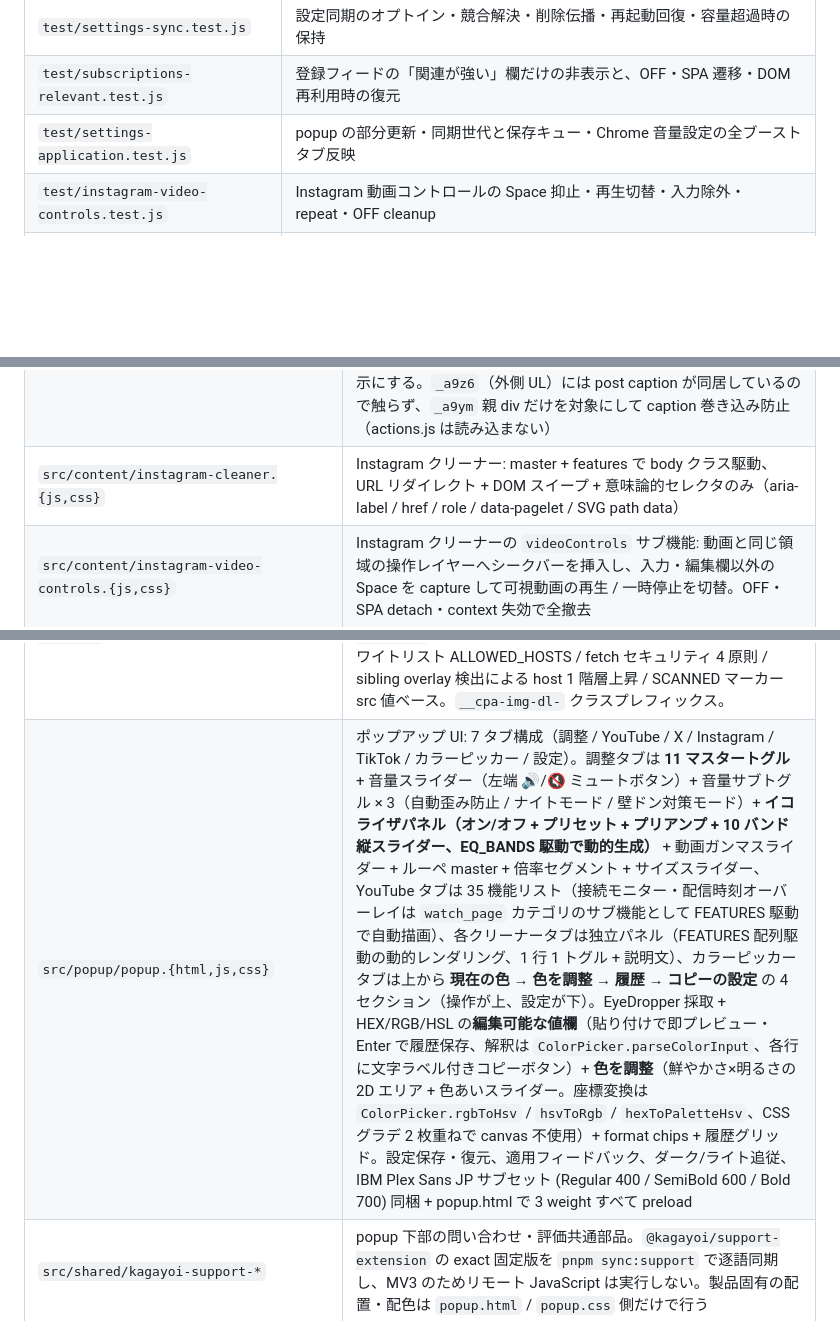
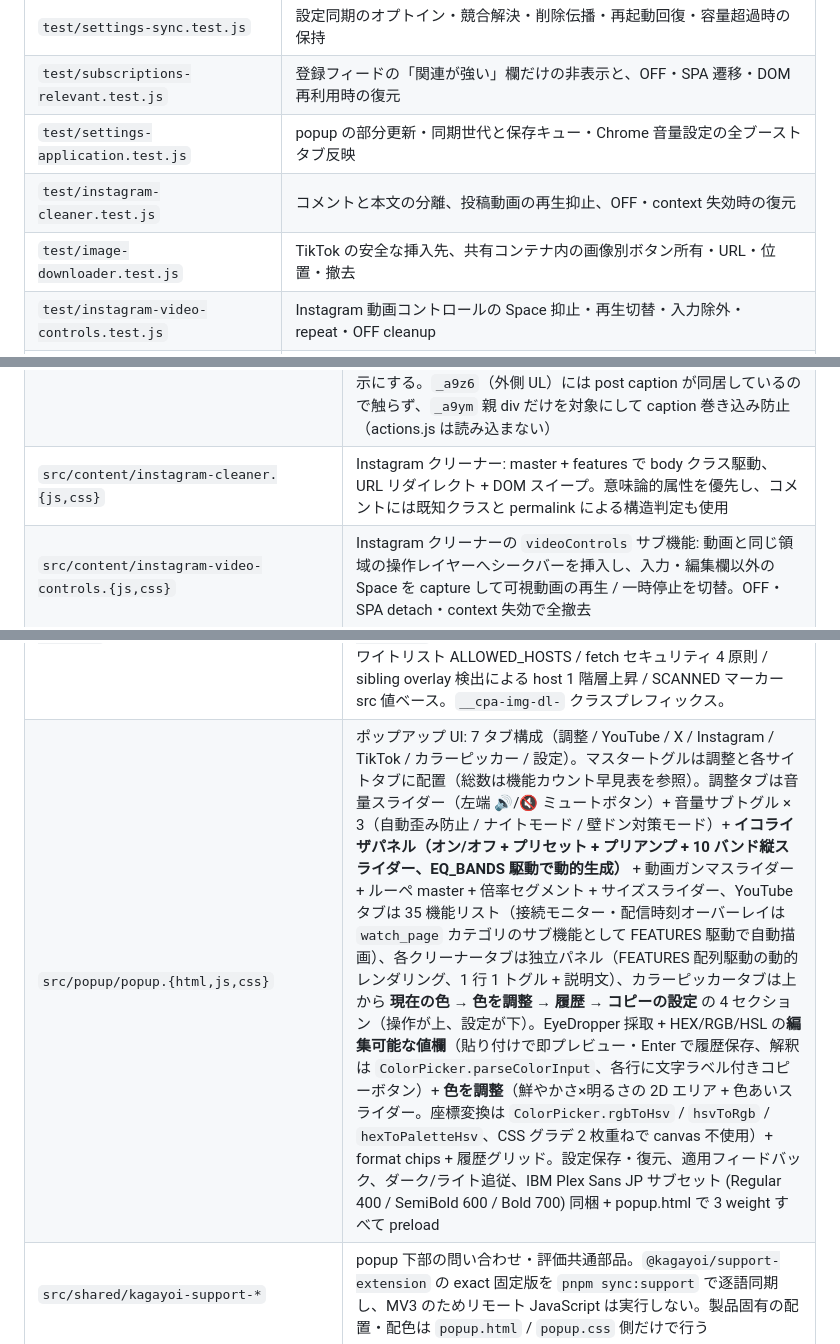
Before and after one commit to 1llum1n4t1s/WebRestrictionRemoval, a Markdown page: AGENTS.md, 3 parts joined by grey strips. GitHub-like rendering; blank space fills up the shorter version.

```diff
--- a/AGENTS.md
+++ b/AGENTS.md
@@ -88,6 +88,8 @@ pwsh -NoProfile -File zip.ps1  # ストア申請用 ZIP (Windows、Unix は ./zi
 | `test/settings-sync.test.js` | 設定同期のオプトイン・競合解決・削除伝播・再起動回復・容量超過時の保持 |
 | `test/subscriptions-relevant.test.js` | 登録フィードの「関連が強い」欄だけの非表示と、OFF・SPA 遷移・DOM 再利用時の復元 |
 | `test/settings-application.test.js` | popup の部分更新・同期世代と保存キュー・Chrome 音量設定の全ブーストタブ反映 |
+| `test/instagram-cleaner.test.js` | コメントと本文の分離、投稿動画の再生抑止、OFF・context 失効時の復元 |
+| `test/image-downloader.test.js` | TikTok の安全な挿入先、共有コンテナ内の画像別ボタン所有・URL・位置・撤去 |
 | `test/instagram-video-controls.test.js` | Instagram 動画コントロールの Space 抑止・再生切替・入力除外・repeat・OFF cleanup |
 | `test/_load-actions.js` | 上記から共有する actions.js ロード用ヘルパー。Node.js の自動探索対象にもなるため、総件数は `pnpm test` の出力を正とする |
 
@@ -168,7 +172,7 @@ pnpm lint
 | `src/content/search-fixer.{js,css}` | YouTube 機能拡張（35 機能 = 検索結果ノイズ除去・Shorts 5 サブ機能・動画ページ整形・グリッド列数・ホーム/フィードのグリッド整列・登録チャンネル拡張 3 機能・接続モニター 1 機能・配信時刻オーバーレイ 1 機能を含む）: master + features + gridItems で駆動、`/feed/channels` グリッド化 / leftnav 全件展開 / すべての登録チャンネルショートカットを含む。接続モニターの実装は専用 content script `youtube-connection-monitor.js`（search-fixer.js 自体は担当しない） |
 | `src/content/amazon-delivery-total.{js,css}` | Amazon 定期おトク便ページ: 月別合計を rAF coalesce + observer guard 駆動で挿入 + `__cpa-amzn-delivery-total` 配色 |
 | `src/content/instagram-early.js` | Instagram 向け `document_start` 注入の最小スクリプト。hideComments ON 時に `<html>` へ `__cpa-ig-comments-pre` クラスを最速付与し、`div:has(> ul._a9ym)`（各コメント UL の親 div）を CSS rule + MutationObserver inline force-hide で先制非表示にする。`_a9z6`（外側 UL）には post caption が同居しているので触らず、`_a9ym` 親 div だけを対象にして caption 巻き込み防止（actions.js は読み込まない） |
-| `src/content/instagram-cleaner.{js,css}` | Instagram クリーナー: master + features で body クラス駆動、URL リダイレクト + DOM スイープ + 意味論的セレクタのみ（aria-label / href / role / data-pagelet / SVG path data） |
+| `src/content/instagram-cleaner.{js,css}` | Instagram クリーナー: master + features で body クラス駆動、URL リダイレクト + DOM スイープ。意味論的属性を優先し、コメントには既知クラスと permalink による構造判定も使用 |
 | `src/content/instagram-video-controls.{js,css}` | Instagram クリーナーの `videoControls` サブ機能: 動画と同じ領域の操作レイヤーへシークバーを挿入し、入力・編集欄以外の Space を capture して可視動画の再生 / 一時停止を切替。OFF・SPA detach・context 失効で全撤去 |
 | `src/content/tiktok-early.js` | TikTok 用 `document_start` 注入の最小スクリプト。`tiktokCleanerEnabled` + `tiktokCleanerFeatures` を読んで `<html>` に `__cpa-tt-comments` / `__cpa-tt-suggested` 同期付与 + inline `<style>` で主要セレクタ焼き込み（FOUC 防止、actions.js 非依存） |
 | `src/content/tiktok-cleaner.{js,css}` | TikTok クリーナー: master + features で body クラス駆動、CSS-only 実装（DOM スイープ / URL リダイレクト不要）。photo / video 用 `[class*="RightPanelContainer"]` + modal viewer 用 `[class*="DivCommentListContainer"]` の 2 系統セレクタ併用 |
@@ -183,7 +187,7 @@ pnpm lint
 | `src/content/youtube-notebooklm.{js,css}` | Gemini Notebook 送信（**YouTube 機能拡張のサブ機能** `searchFixerFeatures.notebookLmSend`、`integration` カテゴリ。master `searchFixerEnabled` AND で制御・`APPLY_SEARCH_FIXER_CS` を購読・**接続モニター / 配信時刻オーバーレイと同じ content_scripts エントリに相乗り**）: `*://*.youtube.com/*` の top frame に注入。**YouTube のページ内**（`/watch` は高評価・共有の行、`/results` は検索フィルタの隣、`/playlist` とチャンネルはタイトル見出しの行 — 参考拡張と同じ配置）にボタンを挿し込み、body 直下 fixed のノートブック選択ポップオーバーで、視聴中の動画 (`/watch`) / 検索結果 (`/results`) / プレイリスト (`/playlist`) / チャンネル (`/videos` `/streams`) の動画を Gemini Notebook にソース追加する。cross-origin RPC は background が担当（`NOTEBOOK_LM_LIST` / `NOTEBOOK_LM_SEND`、`host_permissions: <all_urls>` は既存のため権限追加なし）。プロトコル純粋関数は actions.js の `NotebookLm`（`extractToken` / `parseBatchPayload` / `parseNotebookList` / `extractNotebookId` / `buildSourcePayload` / `isYouTubeUrl` / `normalizeWatchUrl`、RPC ID 値固定を含め `test/actions.test.js` でアサート）。**外部送信の例外機能**（ユーザーのボタン操作時のみ、動画 URL とノートブック名を送信） |
 | `src/content/youtube-broadcast-clock.{js,css}` | 配信時刻オーバーレイ（**YouTube 機能拡張のサブ機能** `searchFixerFeatures.broadcastClock`、master `searchFixerEnabled` AND で制御。独立 storage key なし・`APPLY_SEARCH_FIXER_CS` を search-fixer.js / youtube-shorts.js / youtube-connection-monitor.js と共に購読・`computeActive()` 判定。**接続モニターと同じ content_scripts エントリに相乗り**）: `*://*.youtube.com/*` の top frame に注入。ライブ配信アーカイブ（`liveBroadcastDetails` を持ち `isLiveNow !== true`）の再生中に、その瞬間の実配信時刻を `yyyy/MM/dd　hh:mm:ss`（全桁ゼロ埋め・全角スペース・24 時間制・ローカル）で HUD 表示する（body 直下 `position:fixed`、初期位置はプレーヤー左上付近、ドラッグで動画の外側を含む任意位置へ移動可）。配信開始時刻は `/watch?v=<id>` の **same-origin fetch**（`credentials:"same-origin"` + `redirect:"manual"`、search-fixer.js と同型・**外部送信ゼロ維持**）で HTML から `BroadcastClock.parseLiveBroadcastDetails` 抽出 → videoId 単位 sessionStorage cache。`配信時刻 = startTimestamp + currentTime` を `BroadcastClock.computeBroadcastEpochMs` / `formatTimestamp` で算出・整形（純粋関数、`test/actions.test.js` で境界値テスト）。`timeupdate`/`seeked` 駆動 + 250ms throttle、ドラッグ移動可（viewport 座標を localStorage 永続化 + resize/フルスクリーンで clamp）、フルスクリーンは `fullscreenchange` で `document.fullscreenElement` へ reparent 追従、context invalidation guard |
 | `src/content/image-downloader.{js,css}` | 画像ダウンロード（Instagram / TikTok 共通、YouTube は未提供）: 各クリーナー features の `imageDownload` ON 時に動作。site adapter で各サイトのコンテンツ画像（投稿写真 / 動画サムネ）を判定 → hover で左上に DL ボタン overlay → クリックで `<a download>` + Blob URL 経由で保存。最大解像度 URL 取得 / URL ホワイトリスト ALLOWED_HOSTS / fetch セキュリティ 4 原則 / sibling overlay 検出による host 1 階層上昇 / SCANNED マーカー src 値ベース。`__cpa-img-dl-` クラスプレフィックス。 |
-| `src/popup/popup.{html,js,css}` | ポップアップ UI: 7 タブ構成（調整 / YouTube / X / Instagram / TikTok / カラーピッカー / 設定）。調整タブは **11 マスタートグル** + 音量スライダー（左端 🔊/🔇 ミュートボタン）+ 音量サブトグル × 3（自動歪み防止 / ナイトモード / 壁ドン対策モード）+ **イコライザパネル（オン/オフ + プリセット + プリアンプ + 10 バンド縦スライダー、EQ_BANDS 駆動で動的生成）** + 動画ガンマスライダー + ルーペ master + 倍率セグメント + サイズスライダー、YouTube タブは 35 機能リスト（接続モニター・配信時刻オーバーレイは `watch_page` カテゴリのサブ機能として FEATURES 駆動で自動描画）、各クリーナータブは独立パネル（FEATURES 配列駆動の動的レンダリング、1 行 1 トグル + 説明文）、カラーピッカータブは上から **現在の色 → 色を調整 → 履歴 → コピーの設定** の 4 セクション（操作が上、設定が下）。EyeDropper 採取 + HEX/RGB/HSL の**編集可能な値欄**（貼り付けで即プレビュー・Enter で履歴保存、解釈は `ColorPicker.parseColorInput`、各行に文字ラベル付きコピーボタン）+ **色を調整**（鮮やかさ×明るさの 2D エリア + 色あいスライダー。座標変換は `ColorPicker.rgbToHsv` / `hsvToRgb` / `hexToPaletteHsv`、CSS グラデ 2 枚重ねで canvas 不使用）+ format chips + 履歴グリッド。設定保存・復元、適用フィードバック、ダーク/ライト追従、IBM Plex Sans JP サブセット (Regular 400 / SemiBold 600 / Bold 700) 同梱 + popup.html で 3 weight すべて preload |
+| `src/popup/popup.{html,js,css}` | ポップアップ UI: 7 タブ構成（調整 / YouTube / X / Instagram / TikTok / カラーピッカー / 設定）。マスタートグルは調整と各サイトタブに配置（総数は機能カウント早見表を参照）。調整タブは音量スライダー（左端 🔊/🔇 ミュートボタン）+ 音量サブトグル × 3（自動歪み防止 / ナイトモード / 壁ドン対策モード）+ **イコライザパネル（オン/オフ + プリセット + プリアンプ + 10 バンド縦スライダー、EQ_BANDS 駆動で動的生成）** + 動画ガンマスライダー + ルーペ master + 倍率セグメント + サイズスライダー、YouTube タブは 35 機能リスト（接続モニター・配信時刻オーバーレイは `watch_page` カテゴリのサブ機能として FEATURES 駆動で自動描画）、各クリーナータブは独立パネル（FEATURES 配列駆動の動的レンダリング、1 行 1 トグル + 説明文）、カラーピッカータブは上から **現在の色 → 色を調整 → 履歴 → コピーの設定** の 4 セクション（操作が上、設定が下）。EyeDropper 採取 + HEX/RGB/HSL の**編集可能な値欄**（貼り付けで即プレビュー・Enter で履歴保存、解釈は `ColorPicker.parseColorInput`、各行に文字ラベル付きコピーボタン）+ **色を調整**（鮮やかさ×明るさの 2D エリア + 色あいスライダー。座標変換は `ColorPicker.rgbToHsv` / `hsvToRgb` / `hexToPaletteHsv`、CSS グラデ 2 枚重ねで canvas 不使用）+ format chips + 履歴グリッド。設定保存・復元、適用フィードバック、ダーク/ライト追従、IBM Plex Sans JP サブセット (Regular 400 / SemiBold 600 / Bold 700) 同梱 + popup.html で 3 weight すべて preload |
 | `src/shared/kagayoi-support-*` | popup 下部の問い合わせ・評価共通部品。`@kagayoi/support-extension` の exact 固定版を `pnpm sync:support` で逐語同期し、MV3 のためリモート JavaScript は実行しない。製品固有の配置・配色は `popup.html` / `popup.css` 側だけで行う |
 | `src/content/volume-booster-mes.js` | 音量ブースター Firefox 専用 MES 経路 (**manifest.firefox.json のみから注入、Chrome には一切ロードされない**): 全 http(s) の全フレームに `document_idle` 注入、`<video>`/`<audio>` 1 要素 = 1 AudioContext で MediaElementSource + 18 処理ノードを attach。`source → dryGain → destination` と、offscreen.js と同じ 16 ノード DSP の末尾に `wetGain` を置く wet 経路へ分岐する。popup → storage 直書きを `storage.onChanged` で購読する storage 駆動・メッセージレス (user gesture 不要、全タブ自動適用、タブ共有バナーなし)。**Firefox では ctx.close しても音声が直接出力に復帰しない前提**で、誤 attach の予防 (EME_HOSTS 起動 skip / mediaKeys / encrypted 事前検出 / readyState gate / `classifyMesSource` 4 値分類 + same-origin 1 バイト Range GET redirect probe) と bypass 維持 (OFF / UNITY / orphan は dry/wet crossfade、close は DOM 除去 30 秒猶予後 + pagehide のみ) に全振り。拡張リロードで旧 sandbox が消えても、5 秒 heartbeat で更新する 20 秒 lease の AudioParam automation が旧 graph を dry bypass へ戻す。設定適用は ATTACHED レジストリ (WeakRef Set) 反復で shadow DOM / detached 要素にも届く。冒頭 `chrome.runtime.getURL("")` の `moz-extension://` スキーム検査で Chrome 誤ロード時も即 return。DSP コアは audio-pipeline.js 共有 |
 | `src/popup/fonts/IBMPlexSansJP-{Regular,SemiBold,Bold}.woff2` | popup タイポグラフィ用 woff2 サブセット。Regular / SemiBold は IBM 純正の subset 済み版 (約 77 / 81 KB)、Bold は `scripts/fetch-bold-woff2.mjs` で IBM/plex full CJK Bold (npm `@ibm/plex-sans-jp@3.0.0`) を Regular と同じ cmap (652 unicode) で subset 化した版 (約 200 KB、subset-font の woff2 encoder が IBM 純正より圧縮率低めのため大きい)。preload で並列 fetch するので popup 起動コストへの影響は小 |
```
Also changed, not shown: other parts of AGENTS.md (+2 -0 lines), DESIGN.md (+12 -0 lines), README.md (+6 -0 lines).
